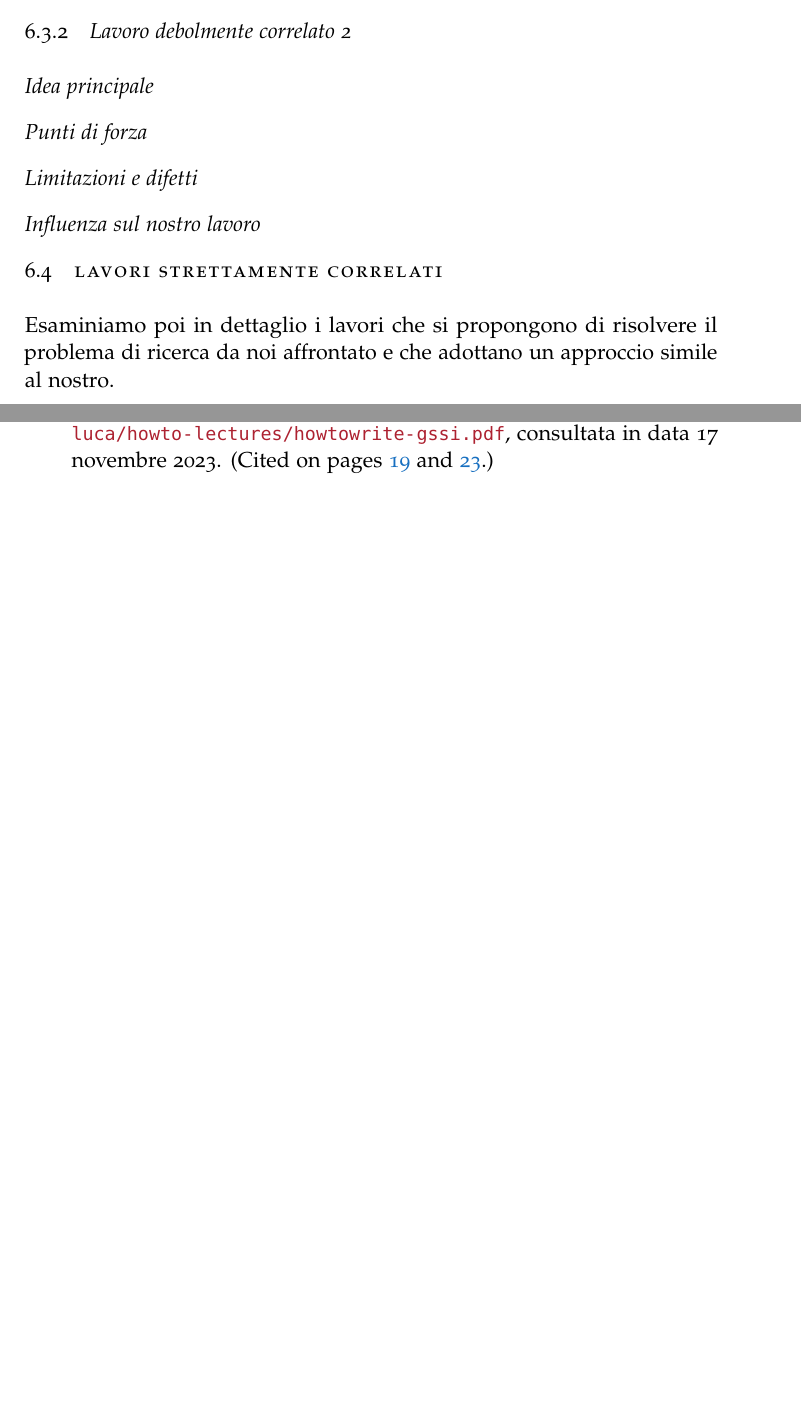
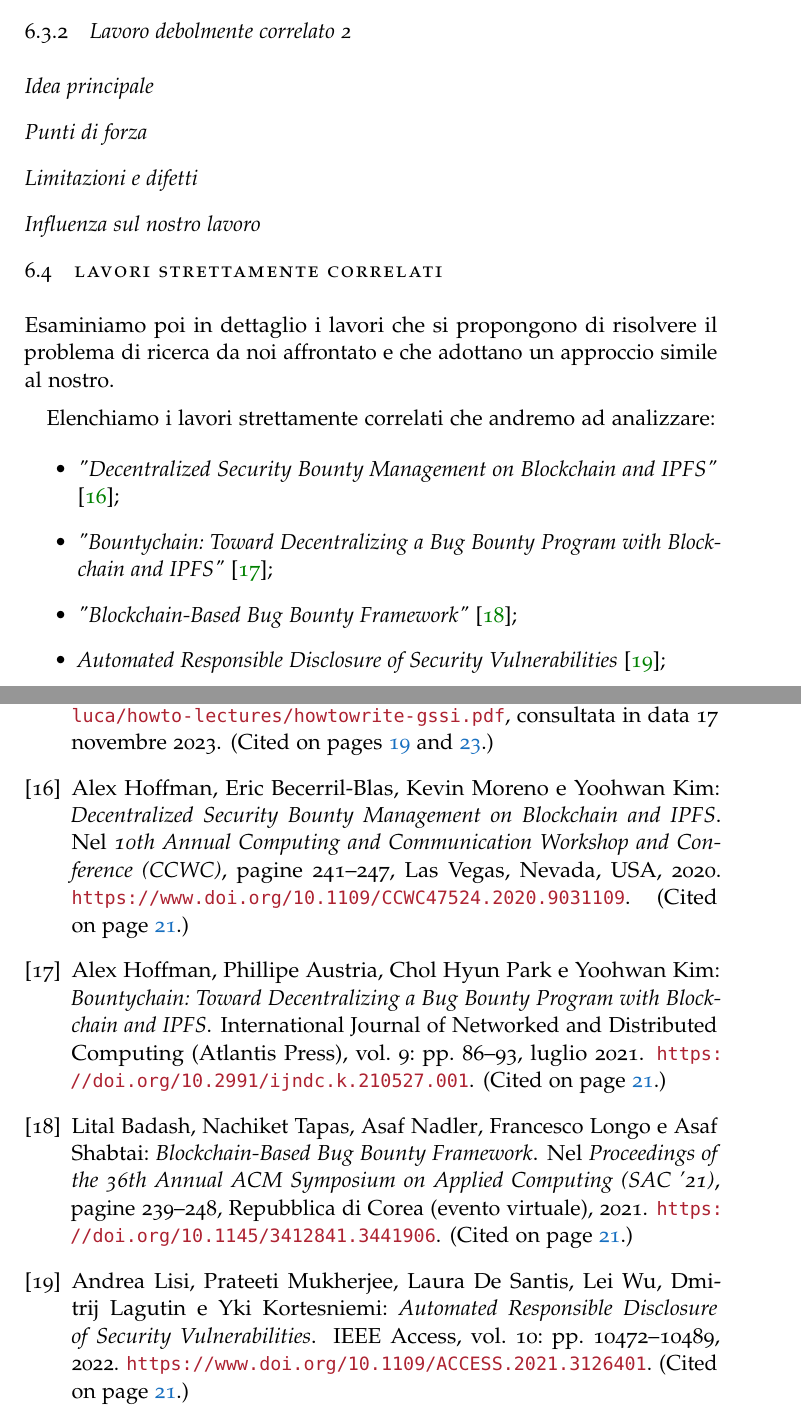
Before and after one commit to FrancescoMucci/VeriOSS-thesis, a LaTeX thesis (verioss-thesis-draft.tex, which reads 2-chapters/correlati.tex, 4-back/bibliography/biblio-bug-bounty-blockchain.bib, 4-back/bibliography/biblio-verioss.bib): two parts of pages 33 and 40 of 41, joined at a grey line, cut so that both start at the same text, the shorter picture padded with empty space. Compiled offline with pdfLaTeX; a missing font is replaced by an installed copy or a similar font.

Commit message:
Bibliography for blockchain-based bug bounty platforms

```diff
--- a/2-chapters/correlati.tex
+++ b/2-chapters/correlati.tex
@@ -71,6 +71,22 @@ Procediamo con un'analisi dei lavori che hanno un legame indiretto o generale co
 
 Esaminiamo poi in dettaglio i lavori che si propongono di risolvere il problema di ricerca da noi affrontato e che adottano un approccio simile al nostro.
 
+\medskip
+
+Elenchiamo i lavori strettamente correlati che andremo ad analizzare:
+
+\begin{itemize}
+
+\item \textit{"Decentralized Security Bounty Management on Blockchain and IPFS"} \cite{hoffman2020bountychain};
+
+\item \textit{"Bountychain: Toward Decentralizing a Bug Bounty Program with Blockchain and IPFS"} \cite{hoffman2021bountychain};
+
+\item \textit{"Blockchain-Based Bug Bounty Framework"} \cite{badash2021blockbounty};
+
+\item \textit{Automated Responsible Disclosure of Security Vulnerabilities} \cite{lisi2022ard};
+
+\end{itemize}
+
 \subsection{Lavoro strettamente correlato 1}
 \subsubsection{Idea principale}
 \subsubsection{Punti di forza}
--- /dev/null
+++ b/4-back/bibliography/biblio-bug-bounty-blockchain.bib
@@ -0,0 +7,18 @@
+  title        = {Decentralized Security Bounty Management on Blockchain and IPFS},
+  booktitle    = {10th Annual Computing and Communication Workshop and Conference (CCWC)},
+  pages        = {241-247},
+  address      = {Las Vegas, Nevada, USA},
+  year         = {2020},
+  url          = {https://www.doi.org/10.1109/CCWC47524.2020.9031109}
+}
+
+@article{hoffman2021bountychain,
+  author       = {Hoffman, Alex and Austria, Phillipe and Park, Chol Hyun and Kim, Yoohwan},
+  title        = {Bountychain: Toward Decentralizing a Bug Bounty Program with Blockchain and IPFS},
+  journal      = {International Journal of Networked and Distributed Computing (Atlantis Press)},
+  volume       = {vol. 9},
+  issue        = {2-3},
+  pages        = {\space pp. 86-93},
+  month        = {7},
+  year         = {2021},
+  url          = {https://doi.org/10.2991/ijndc.k.210527.001}
@@ -0,0 +30,10 @@
+  booktitle    = {Proceedings of the 36th Annual ACM Symposium on Applied Computing (SAC '21)},
+  pages        = {239-248},
+  address      = {Repubblica di Corea (evento virtuale)},
+  year         = {2021},
+  url          = {https://doi.org/10.1145/3412841.3441906}
+}
+
+@article{lisi2022ard,
+  author       = {Lisi, Andrea and Mukherjee, Prateeti and De Santis, Laura and Wu, Lei and Lagutin, Dmitrij and Kortesniemi, Yki},
+  title        = {Automated Responsible Disclosure of Security Vulnerabilities},
@@ -0,0 +43,3 @@
+  year         = {2022},
+  url          = {https://www.doi.org/10.1109/ACCESS.2021.3126401}
+}
--- a/4-back/bibliography/biblio-verioss.bib
+++ b/4-back/bibliography/biblio-verioss.bib
@@ -14 +14,2 @@
   year         = {2021},
+  url          = {https://doi.org/10.4230/OASIcs.Tokenomics.2020.6}
```
Also changed, not shown: 2-chapters/preliminari.tex (+2 -2 lines), 4-back/bibliography/biblio-cs-knowledge.bib (+6 -6 lines), 4-back/bibliography/biblio-cs-thesis-structure.bib (+7 -7 lines), verioss-thesis-draft.tex (+1 -1 lines), verioss-thesis-draft.pdf, 4-back/bibliography/biblio-bug-bounty-blockchain.bib (14 more changed lines), 4-back/bibliography/biblio-verioss.bib (7 more changed lines).
